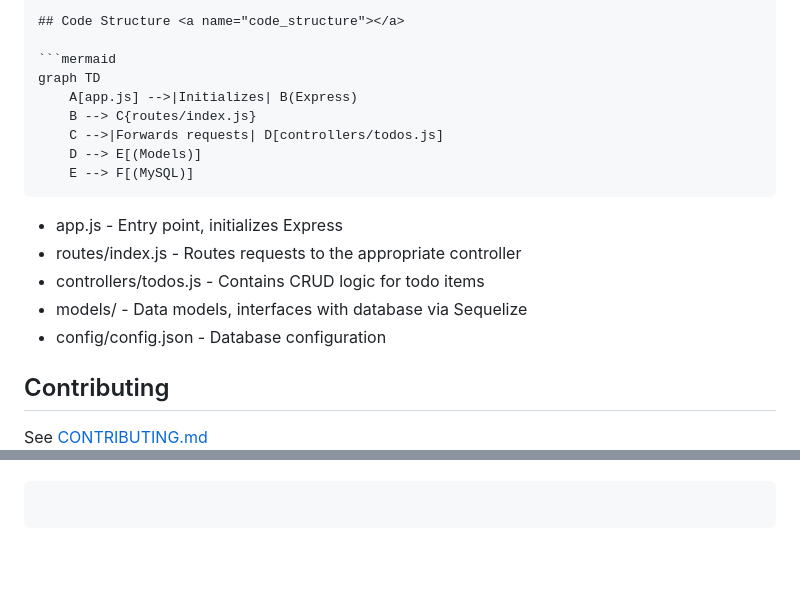
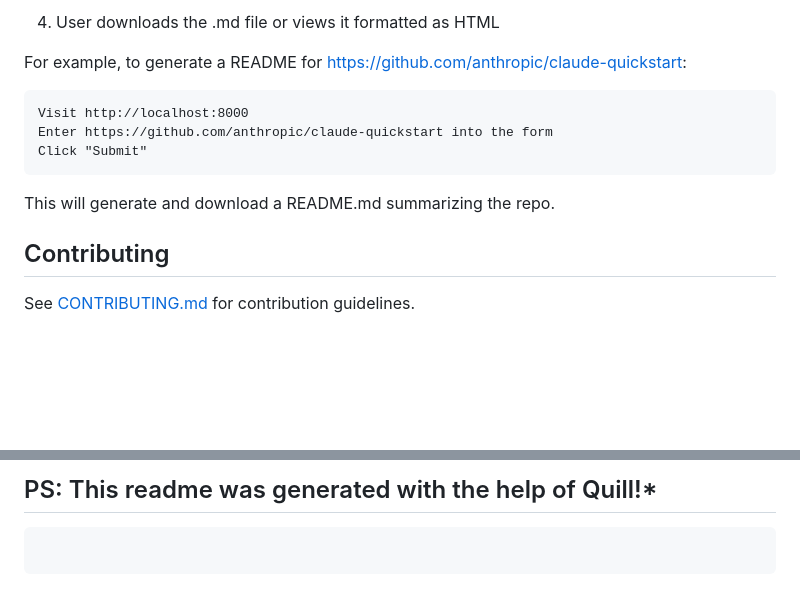
Before and after one commit to mgrinstein/quill, a Markdown page: README.md, 2 parts joined by grey strips. GitHub-like rendering; blank space fills up the shorter version.

````diff
--- a/README.md
+++ b/README.md
@@ -52,22 +77,17 @@ Todo items have the following properties:
 
-## Code Structure <a name="code_structure"></a>
+4. User downloads the .md file or views it formatted as HTML
 
-```mermaid
-graph TD
-    A[app.js] -->|Initializes| B(Express)
-    B --> C{routes/index.js}
-    C -->|Forwards requests| D[controllers/todos.js]
-    D --> E[(Models)]
-    E --> F[(MySQL)]
+For example, to generate a README for https://github.com/anthropic/claude-quickstart:
+
+```
+Visit http://localhost:8000
+Enter https://github.com/anthropic/claude-quickstart into the form
+Click "Submit"
 ```
 
-- app.js - Entry point, initializes Express
-- routes/index.js - Routes requests to the appropriate controller
-- controllers/todos.js - Contains CRUD logic for todo items
-- models/ - Data models, interfaces with database via Sequelize
-- config/config.json - Database configuration
+This will generate and download a README.md summarizing the repo.
 
 ## Contributing
 
-See [CONTRIBUTING.md](../CONTRIBUTING.md)
+See [CONTRIBUTING.md](../CONTRIBUTING.md) for contribution guidelines.
 
@@ -74 +105,4 @@ See [CONTRIBUTING.md](../CONTRIBUTING.md)
 ```
+
+## PS: This readme was generated with the help of Quill!*
+```
````
Also changed, not shown: other parts of README.md (+60 -24 lines), architecture.jpeg (added), 4 other files.
